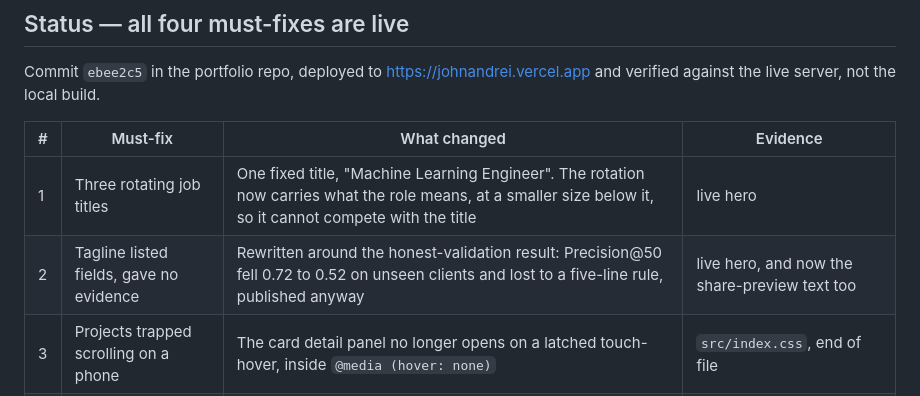
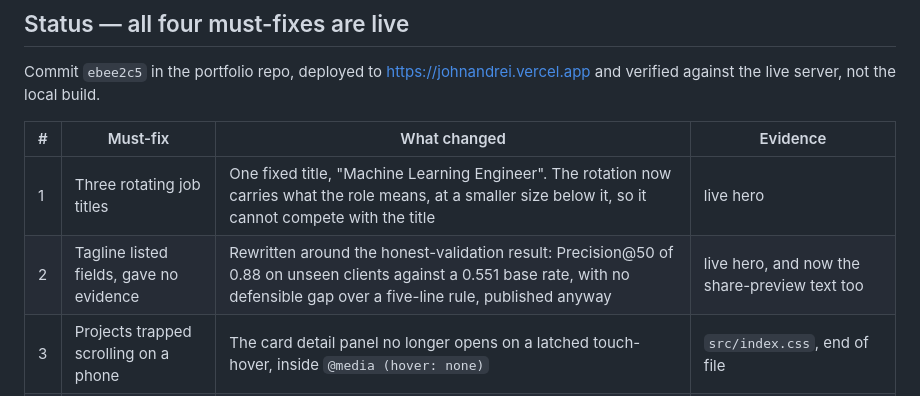
Before and after one commit to Zeref538/flyrank-ml-internship, a Markdown page: work/ai-fluency/survive-the-crit.md, the part around the change. Rendered like a GitHub page.

```diff
--- a/work/ai-fluency/survive-the-crit.md
+++ b/work/ai-fluency/survive-the-crit.md
@@ -115,7 +115,7 @@ verified against the live server, not the local build.
 | # | Must-fix | What changed | Evidence |
 |---|---|---|---|
 | 1 | Three rotating job titles | One fixed title, "Machine Learning Engineer". The rotation now carries what the role means, at a smaller size below it, so it cannot compete with the title | live hero |
-| 2 | Tagline listed fields, gave no evidence | Rewritten around the honest-validation result: Precision@50 fell 0.72 to 0.52 on unseen clients and lost to a five-line rule, published anyway | live hero, and now the share-preview text too |
+| 2 | Tagline listed fields, gave no evidence | Rewritten around the honest-validation result: Precision@50 of 0.88 on unseen clients against a 0.551 base rate, with no defensible gap over a five-line rule, published anyway | live hero, and now the share-preview text too |
 | 3 | Projects trapped scrolling on a phone | The card detail panel no longer opens on a latched touch-hover, inside `@media (hover: none)` | `src/index.css`, end of file |
 | 4 | Nav looked broken on a phone | Same cause. A tapped icon kept its label stuck open; disabled where hover is not real | same block |
 
```
Also changed, not shown: work/ai-fluency/framed-cases.md (+2 -2 lines), work/ai-fluency/plan-to-keep-building.md (+2 -2 lines).
